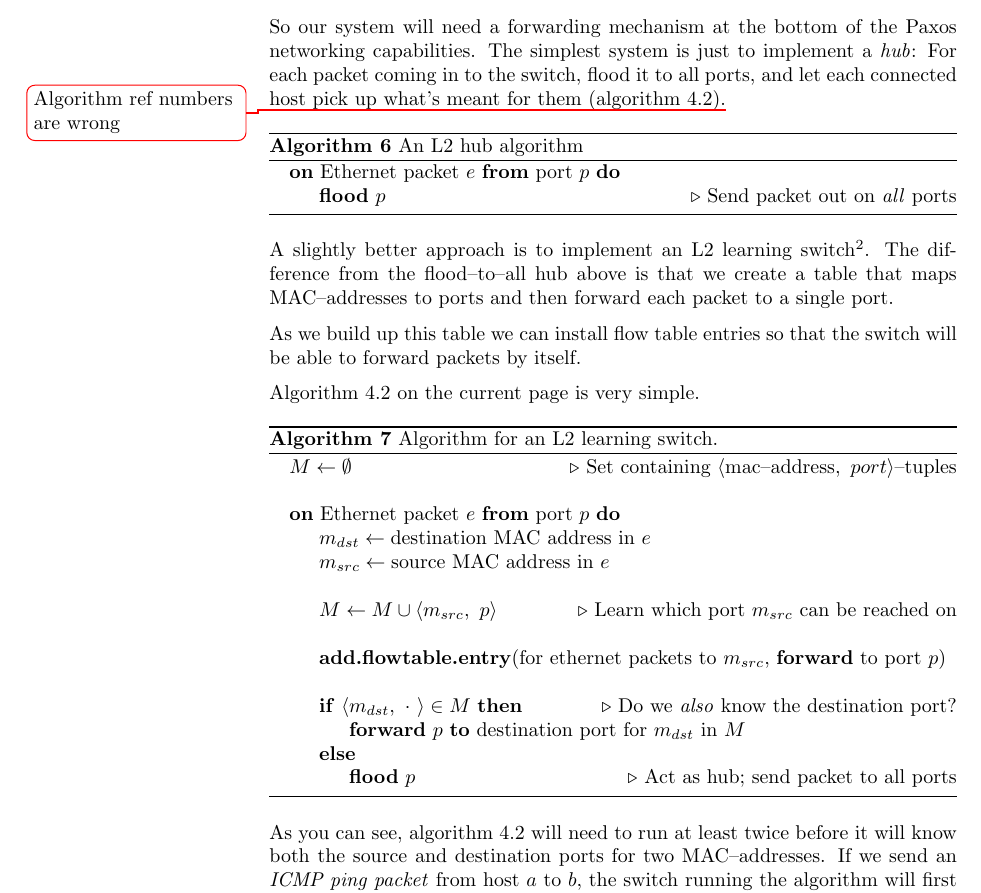
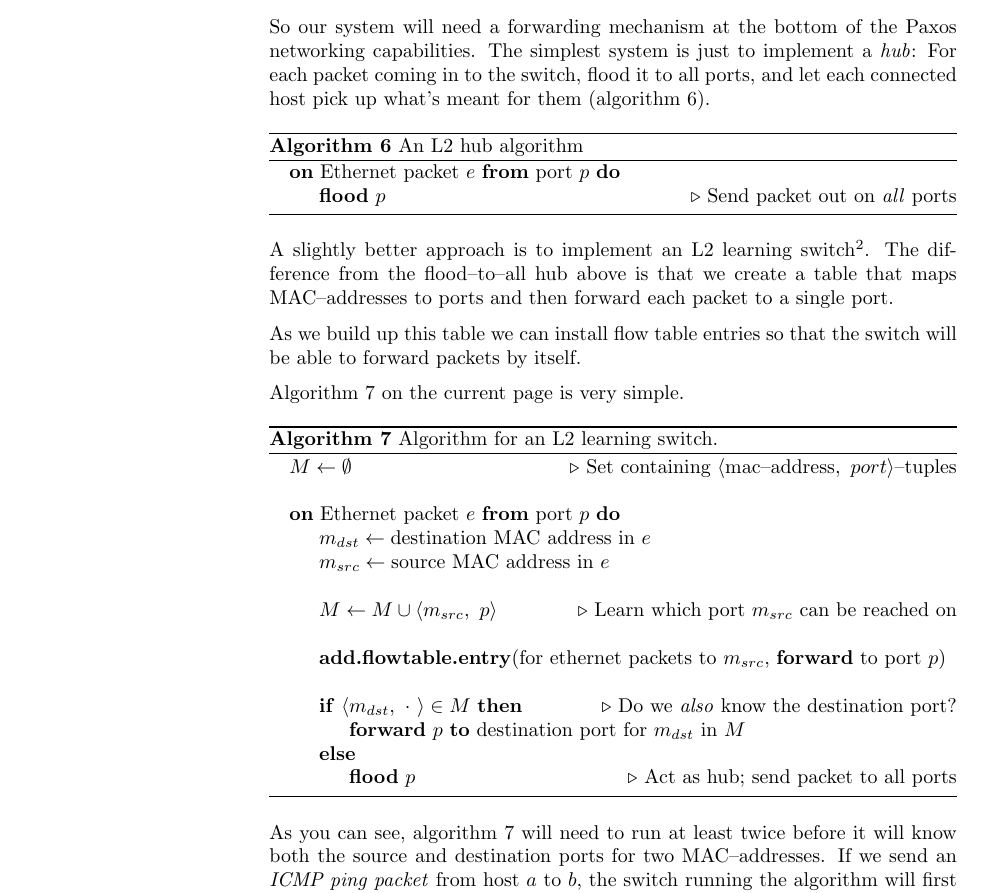
Before and after one commit to cslarsen/bachelor, a LaTeX thesis (thesis/thesis.tex, which reads thesis/learning-switch.tex): part of page 30 of 41, cut so that both start at the same text. Compiled offline with pdfLaTeX.

Commit message:
Corrects caption/label ordering

```diff
--- a/thesis/learning-switch.tex
+++ b/thesis/learning-switch.tex
@@ -11,7 +11,7 @@ So our system will need a forwarding mechanism at the bottom of the Paxos
 networking capabilities.  The simplest system is just to implement a
 \textit{hub}:  For each packet coming in to the switch, flood it to all
 ports, and let each connected host pick up what's meant for them (algorithm
-\ref{algorithm:l2.hub}).\todo{Algorithm ref numbers are wrong}
+\ref{algorithm:l2.hub}).
 
 \begin{algorithm}
   \begin{algorithmic}
@@ -19,8 +19,8 @@ ports, and let each connected host pick up what's meant for them (algorithm
       \State \textbf{flood} $p$ \Comment{Send packet out on \textit{all} ports}
     \EndOn
   \end{algorithmic}
+  \caption{An L2 hub algorithm}
   \label{algorithm:l2.hub}
-  \caption{An L2 hub algorithm}
 \end{algorithm}
 
 A slightly better approach is to implement an L2 learning switch\footnote{L2
@@ -58,8 +58,8 @@ very simple.
       \EndIf
     \EndOn
   \end{algorithmic}
+  \caption{Algorithm for an L2 learning switch.}
   \label{algorithm:l2.learning.switch}
-  \caption{Algorithm for an L2 learning switch.}
 \end{algorithm}
 
 As you can see, algorithm \ref{algorithm:l2.learning.switch} will need to
```
